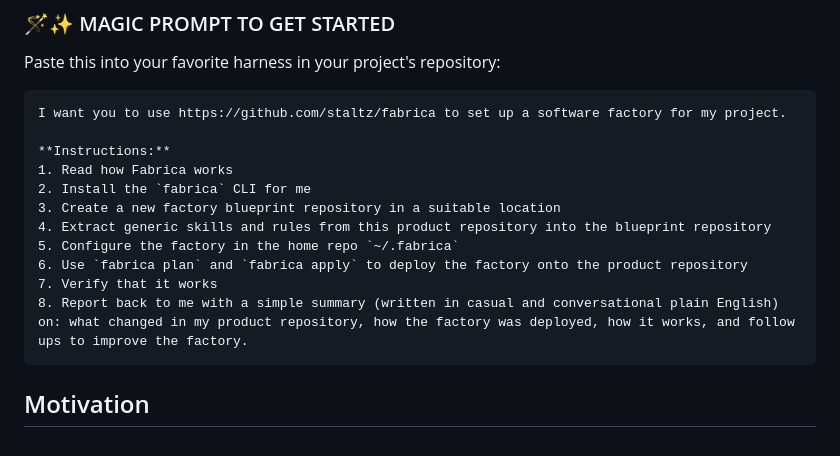
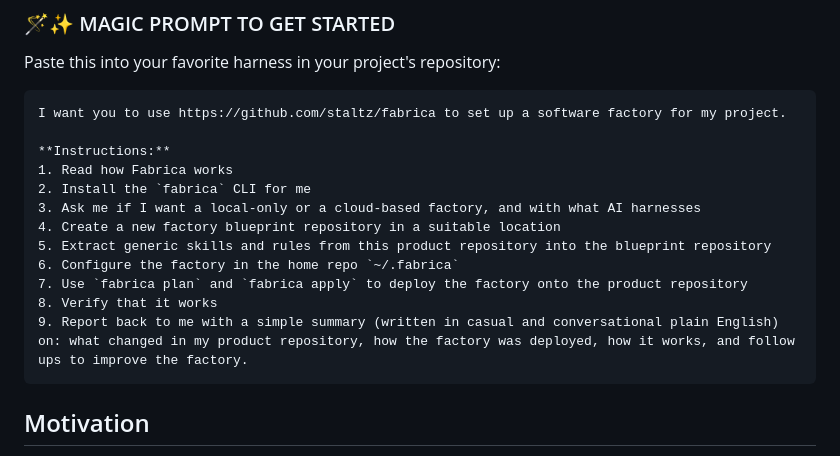
Before and after one commit to staltz/fabrica, a Markdown page: iREADME.md, the part around one of its changes. GitHub-like rendering.

Commit message:
Small tweaks to iREADME

````diff
--- a/iREADME.md
+++ b/iREADME.md
@@ -24,12 +24,13 @@ I want you to use https://github.com/staltz/fabrica to set up a software factory
 **Instructions:**
 1. Read how Fabrica works
 2. Install the `fabrica` CLI for me
-3. Create a new factory blueprint repository in a suitable location
-4. Extract generic skills and rules from this product repository into the blueprint repository
-5. Configure the factory in the home repo `~/.fabrica`
-6. Use `fabrica plan` and `fabrica apply` to deploy the factory onto the product repository
-7. Verify that it works
-8. Report back to me with a simple summary (written in casual and conversational plain English) on: what changed in my product repository, how the factory was deployed, how it works, and follow ups to improve the factory.
+3. Ask me if I want a local-only or a cloud-based factory, and with what AI harnesses
+4. Create a new factory blueprint repository in a suitable location
+5. Extract generic skills and rules from this product repository into the blueprint repository
+6. Configure the factory in the home repo `~/.fabrica`
+7. Use `fabrica plan` and `fabrica apply` to deploy the factory onto the product repository
+8. Verify that it works
+9. Report back to me with a simple summary (written in casual and conversational plain English) on: what changed in my product repository, how the factory was deployed, how it works, and follow ups to improve the factory.
 ```
 
 ## Motivation
````
Also changed, not shown: other parts of iREADME.md (+1 -1 lines).
